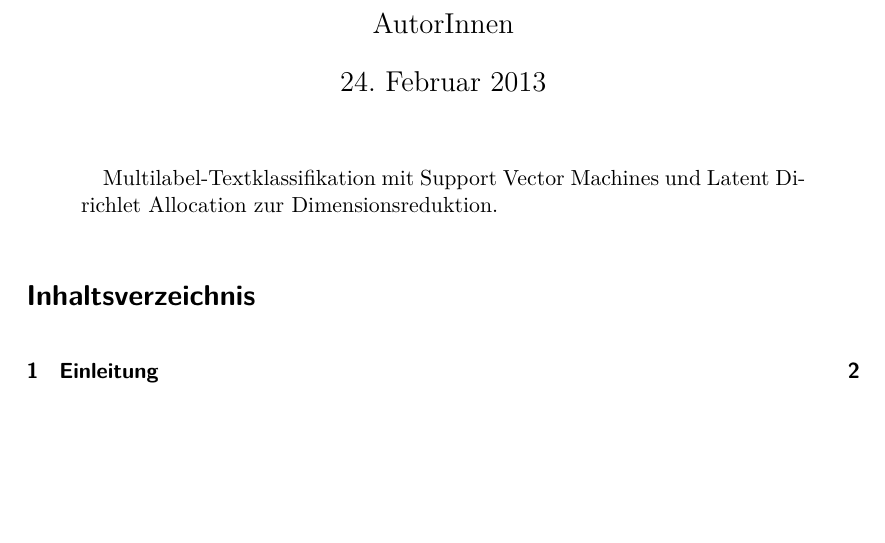
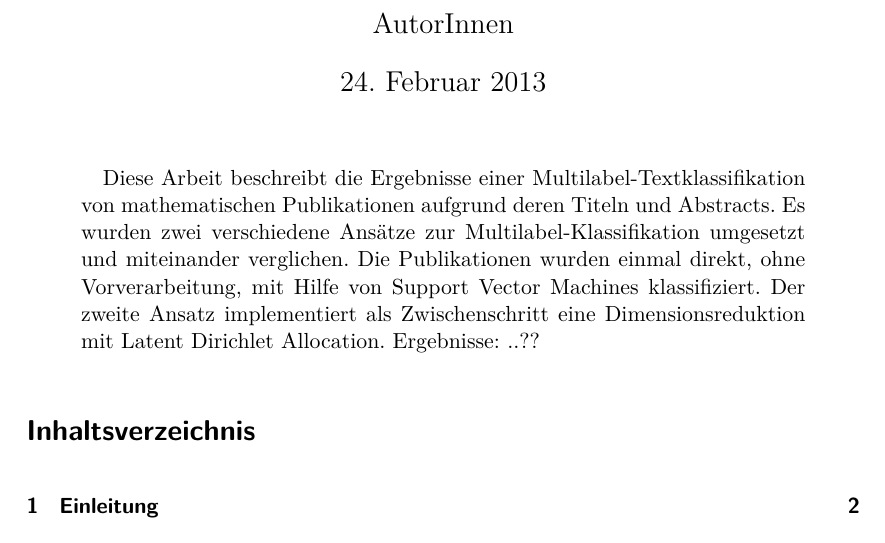
Before and after one commit to lusy/multilabel_classification, a LaTeX paper (paper/main.tex): part of page 1 of 5, cut so that both start at the same text, the shorter picture padded with empty space. Compiled offline with pdfLaTeX.

Commit message:
abstract extended

```diff
--- a/paper/main.tex
+++ b/paper/main.tex
@@ -35,7 +35,12 @@
 \maketitle
 
 \begin{abstract}
-    Multilabel-Textklassifikation mit Support Vector Machines und Latent Dirichlet Allocation zur Dimensionsreduktion.
+    %Multilabel-Textklassifikation mit Support Vector Machines und Latent Dirichlet Allocation zur Dimensionsreduktion.
+    Diese Arbeit beschreibt die Ergebnisse einer Multilabel-Textklassifikation von mathematischen Publikationen aufgrund deren Titeln und Abstracts.
+    Es wurden zwei verschiedene Ansätze zur Multilabel-Klassifikation umgesetzt und miteinander verglichen.
+    Die Publikationen wurden einmal direkt, ohne Vorverarbeitung, mit Hilfe von Support Vector Machines klassifiziert.
+    Der zweite Ansatz implementiert als Zwischenschritt eine Dimensionsreduktion mit Latent Dirichlet Allocation.
+    Ergebnisse: ..??
 \end{abstract}
 
 \tableofcontents
```
